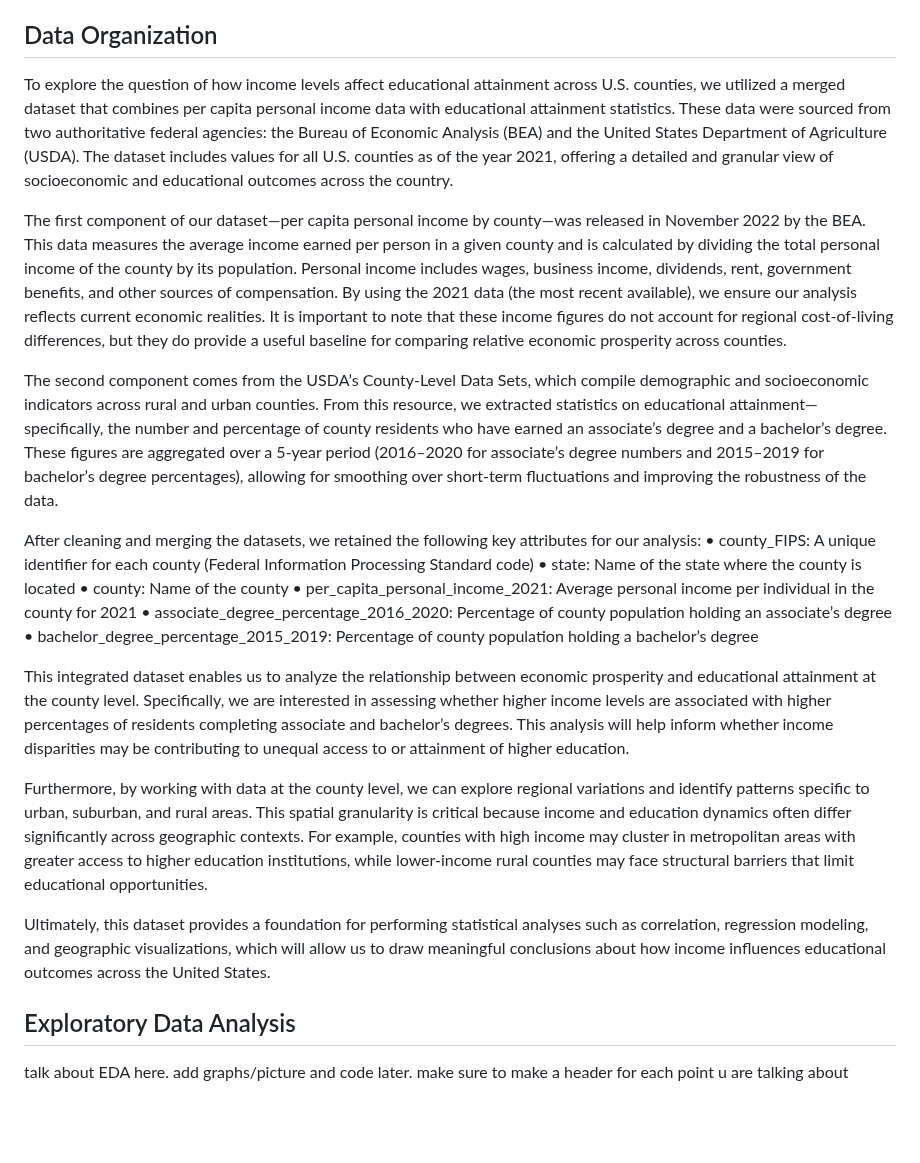
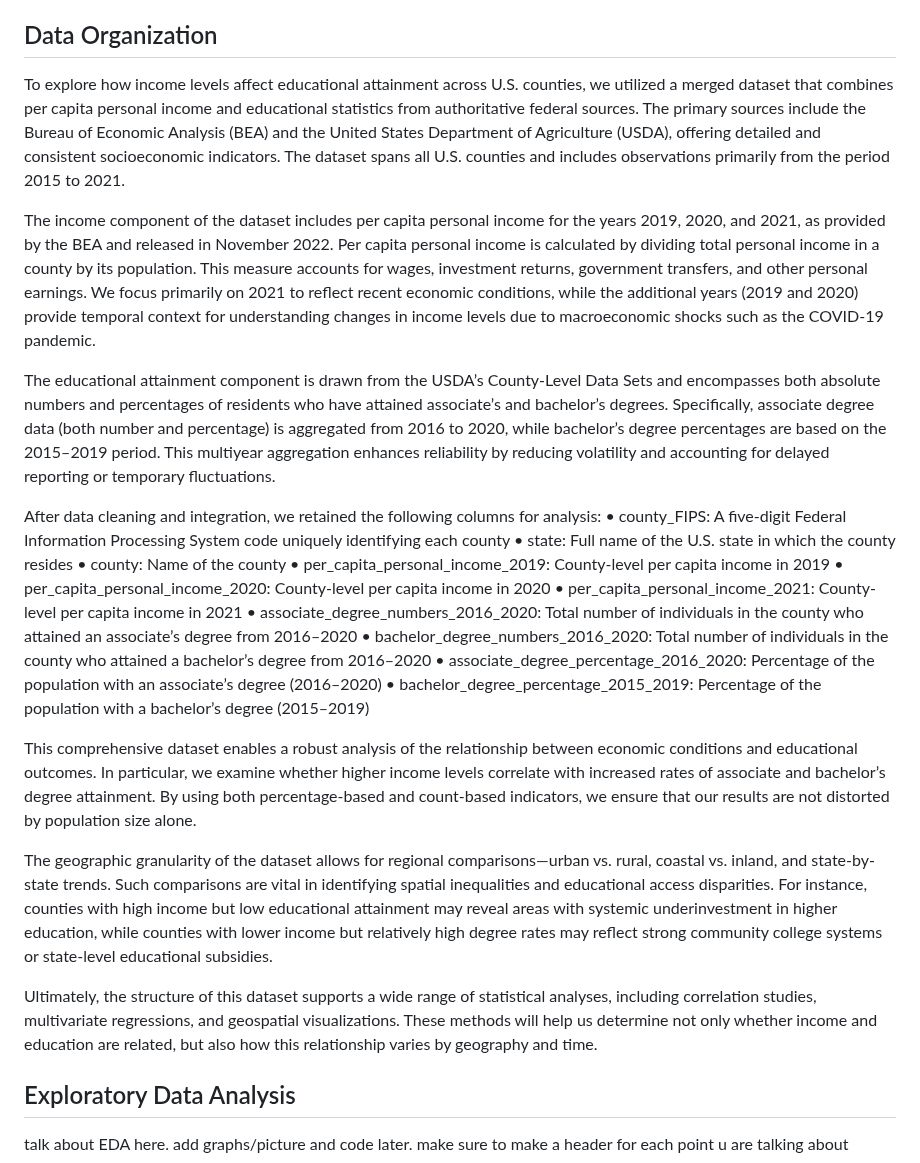
Before and after one commit to nmckenzie22/nmckenzie22.github.io, a Markdown page: README.md, the part around the change. Drawn GitHub-style; blank space fills up the shorter version.

```diff
--- a/README.md
+++ b/README.md
@@ -15,25 +15,29 @@ Ultimately, **our goal is to test whether increasing educational attainment alig
 
 
 ## Data Organization
-To explore the question of how income levels affect educational attainment across U.S. counties, we utilized a merged dataset that combines per capita personal income data with educational attainment statistics. These data were sourced from two authoritative federal agencies: the Bureau of Economic Analysis (BEA) and the United States Department of Agriculture (USDA). The dataset includes values for all U.S. counties as of the year 2021, offering a detailed and granular view of socioeconomic and educational outcomes across the country.
+To explore how income levels affect educational attainment across U.S. counties, we utilized a merged dataset that combines per capita personal income and educational statistics from authoritative federal sources. The primary sources include the Bureau of Economic Analysis (BEA) and the United States Department of Agriculture (USDA), offering detailed and consistent socioeconomic indicators. The dataset spans all U.S. counties and includes observations primarily from the period 2015 to 2021.
 
-The first component of our dataset—per capita personal income by county—was released in November 2022 by the BEA. This data measures the average income earned per person in a given county and is calculated by dividing the total personal income of the county by its population. Personal income includes wages, business income, dividends, rent, government benefits, and other sources of compensation. By using the 2021 data (the most recent available), we ensure our analysis reflects current economic realities. It is important to note that these income figures do not account for regional cost-of-living differences, but they do provide a useful baseline for comparing relative economic prosperity across counties.
+The income component of the dataset includes per capita personal income for the years 2019, 2020, and 2021, as provided by the BEA and released in November 2022. Per capita personal income is calculated by dividing total personal income in a county by its population. This measure accounts for wages, investment returns, government transfers, and other personal earnings. We focus primarily on 2021 to reflect recent economic conditions, while the additional years (2019 and 2020) provide temporal context for understanding changes in income levels due to macroeconomic shocks such as the COVID-19 pandemic.
 
-The second component comes from the USDA’s County-Level Data Sets, which compile demographic and socioeconomic indicators across rural and urban counties. From this resource, we extracted statistics on educational attainment—specifically, the number and percentage of county residents who have earned an associate’s degree and a bachelor’s degree. These figures are aggregated over a 5-year period (2016–2020 for associate’s degree numbers and 2015–2019 for bachelor’s degree percentages), allowing for smoothing over short-term fluctuations and improving the robustness of the data.
+The educational attainment component is drawn from the USDA’s County-Level Data Sets and encompasses both absolute numbers and percentages of residents who have attained associate’s and bachelor’s degrees. Specifically, associate degree data (both number and percentage) is aggregated from 2016 to 2020, while bachelor’s degree percentages are based on the 2015–2019 period. This multiyear aggregation enhances reliability by reducing volatility and accounting for delayed reporting or temporary fluctuations.
 
-After cleaning and merging the datasets, we retained the following key attributes for our analysis:
-	•	county_FIPS: A unique identifier for each county (Federal Information Processing Standard code)
-	•	state: Name of the state where the county is located
+After data cleaning and integration, we retained the following columns for analysis:
+	•	county_FIPS: A five-digit Federal Information Processing System code uniquely identifying each county
+	•	state: Full name of the U.S. state in which the county resides
 	•	county: Name of the county
-	•	per_capita_personal_income_2021: Average personal income per individual in the county for 2021
-	•	associate_degree_percentage_2016_2020: Percentage of county population holding an associate’s degree
-	•	bachelor_degree_percentage_2015_2019: Percentage of county population holding a bachelor’s degree
+	•	per_capita_personal_income_2019: County-level per capita income in 2019
+	•	per_capita_personal_income_2020: County-level per capita income in 2020
+	•	per_capita_personal_income_2021: County-level per capita income in 2021
+	•	associate_degree_numbers_2016_2020: Total number of individuals in the county who attained an associate’s degree from 2016–2020
+	•	bachelor_degree_numbers_2016_2020: Total number of individuals in the county who attained a bachelor’s degree from 2016–2020
+	•	associate_degree_percentage_2016_2020: Percentage of the population with an associate’s degree (2016–2020)
+	•	bachelor_degree_percentage_2015_2019: Percentage of the population with a bachelor’s degree (2015–2019)
 
-This integrated dataset enables us to analyze the relationship between economic prosperity and educational attainment at the county level. Specifically, we are interested in assessing whether higher income levels are associated with higher percentages of residents completing associate and bachelor’s degrees. This analysis will help inform whether income disparities may be contributing to unequal access to or attainment of higher education.
+This comprehensive dataset enables a robust analysis of the relationship between economic conditions and educational outcomes. In particular, we examine whether higher income levels correlate with increased rates of associate and bachelor’s degree attainment. By using both percentage-based and count-based indicators, we ensure that our results are not distorted by population size alone.
 
-Furthermore, by working with data at the county level, we can explore regional variations and identify patterns specific to urban, suburban, and rural areas. This spatial granularity is critical because income and education dynamics often differ significantly across geographic contexts. For example, counties with high income may cluster in metropolitan areas with greater access to higher education institutions, while lower-income rural counties may face structural barriers that limit educational opportunities.
+The geographic granularity of the dataset allows for regional comparisons—urban vs. rural, coastal vs. inland, and state-by-state trends. Such comparisons are vital in identifying spatial inequalities and educational access disparities. For instance, counties with high income but low educational attainment may reveal areas with systemic underinvestment in higher education, while counties with lower income but relatively high degree rates may reflect strong community college systems or state-level educational subsidies.
 
-Ultimately, this dataset provides a foundation for performing statistical analyses such as correlation, regression modeling, and geographic visualizations, which will allow us to draw meaningful conclusions about how income influences educational outcomes across the United States.
+Ultimately, the structure of this dataset supports a wide range of statistical analyses, including correlation studies, multivariate regressions, and geospatial visualizations. These methods will help us determine not only whether income and education are related, but also how this relationship varies by geography and time.
 
 ## Exploratory Data Analysis
 talk about EDA here. add graphs/picture and code later. make sure to make a header for each point u are talking about
```
